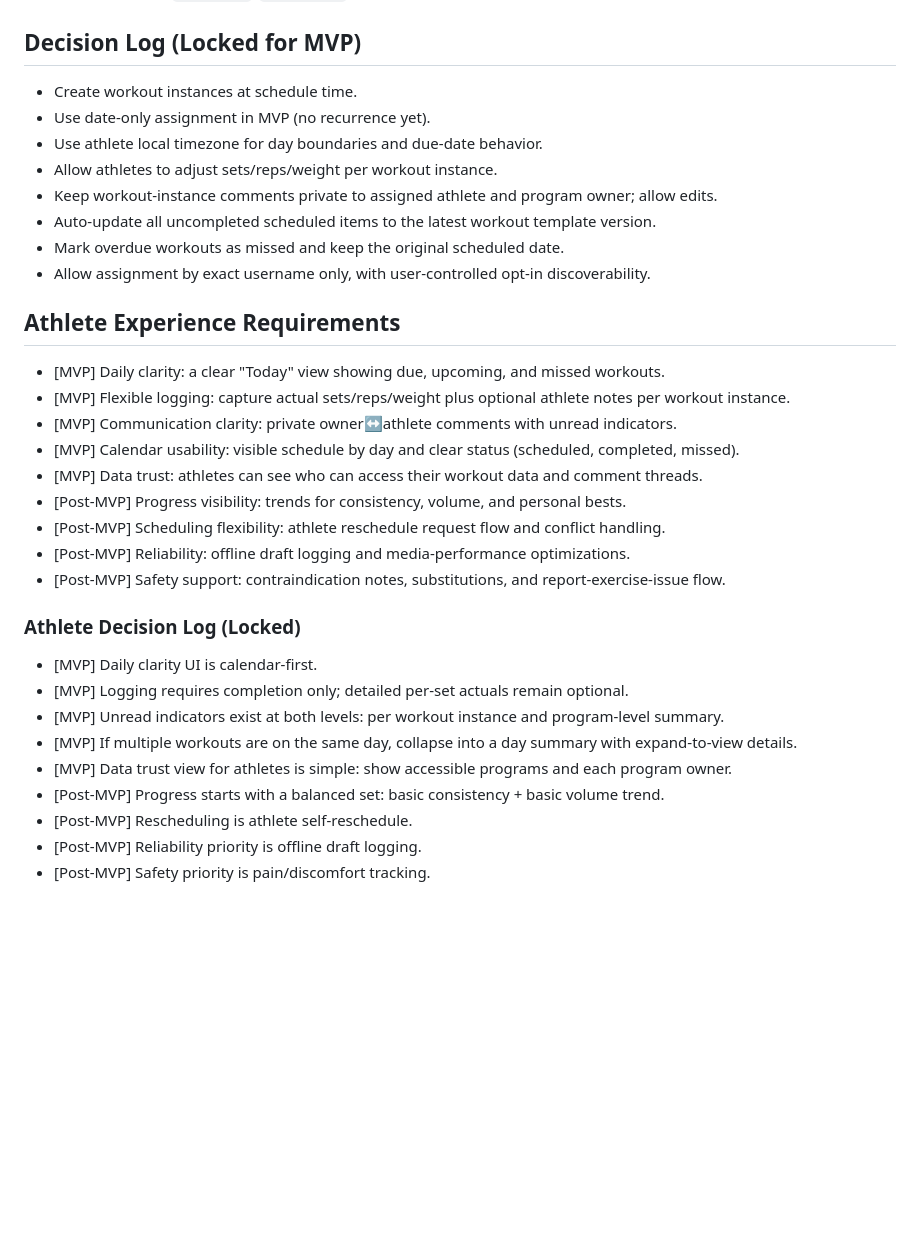
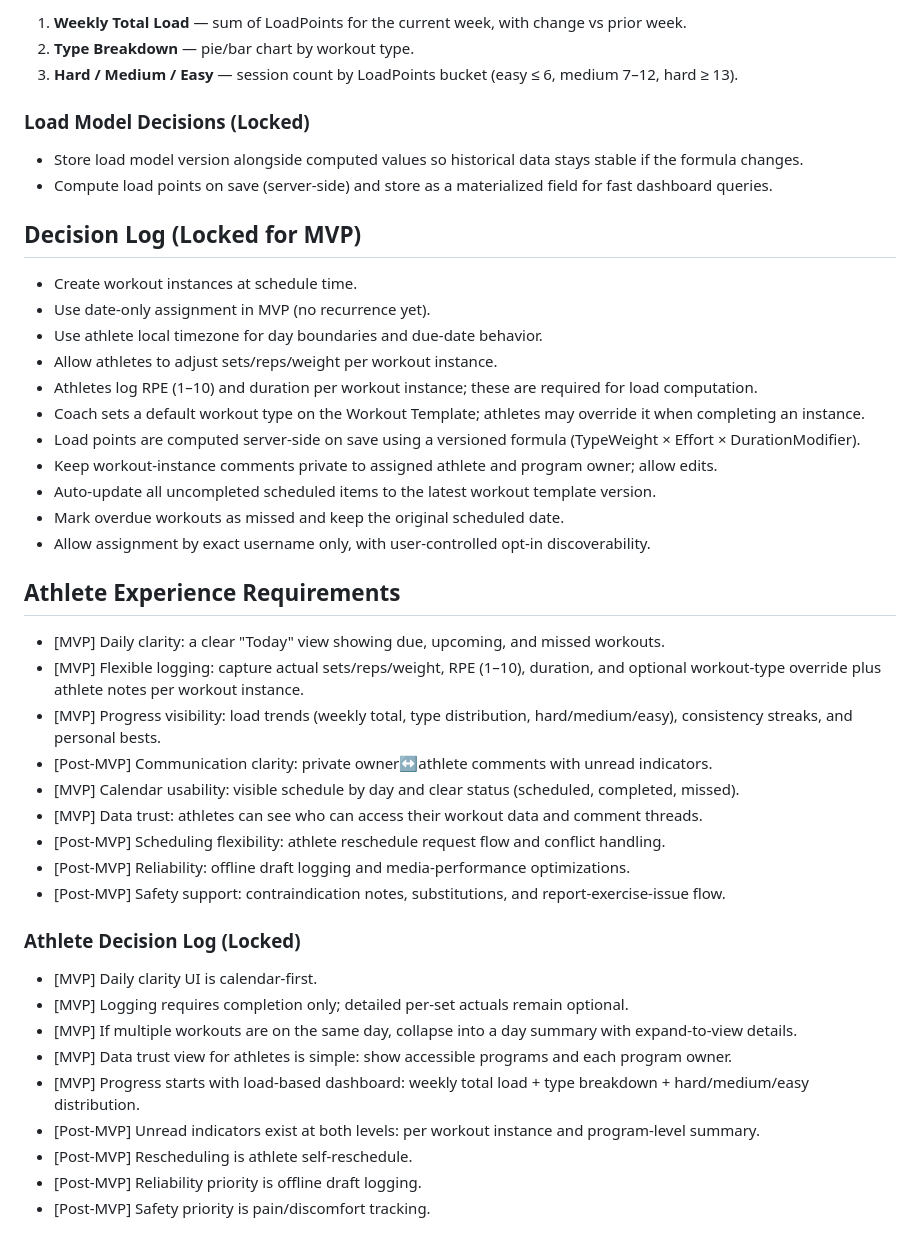
Before and after one commit to adkeswani/Mercedes, a Markdown page: docs/mvp-architecture-plan.md, the part around one of its changes. Rendered like a GitHub page; blank space fills up the shorter version.

```diff
--- a/docs/mvp-architecture-plan.md
+++ b/docs/mvp-architecture-plan.md
@@ -47,3 +84,11 @@
+1. **Weekly Total Load** — sum of LoadPoints for the current week, with change vs prior week.
+2. **Type Breakdown** — pie/bar chart by workout type.
+3. **Hard / Medium / Easy** — session count by LoadPoints bucket (easy ≤ 6, medium 7–12, hard ≥ 13).
+
+### Load Model Decisions (Locked)
+
+- Store load model version alongside computed values so historical data stays stable if the formula changes.
+- Compute load points on save (server-side) and store as a materialized field for fast dashboard queries.
 
 ## Decision Log (Locked for MVP)
 
@@ -51,6 +96,9 @@
 - Use date-only assignment in MVP (no recurrence yet).
 - Use athlete local timezone for day boundaries and due-date behavior.
 - Allow athletes to adjust sets/reps/weight per workout instance.
+- Athletes log RPE (1–10) and duration per workout instance; these are required for load computation.
+- Coach sets a default workout type on the Workout Template; athletes may override it when completing an instance.
+- Load points are computed server-side on save using a versioned formula (TypeWeight × Effort × DurationModifier).
 - Keep workout-instance comments private to assigned athlete and program owner; allow edits.
 - Auto-update all uncompleted scheduled items to the latest workout template version.
 - Mark overdue workouts as missed and keep the original scheduled date.
@@ -59,11 +107,11 @@
 ## Athlete Experience Requirements
 
 - [MVP] Daily clarity: a clear "Today" view showing due, upcoming, and missed workouts.
-- [MVP] Flexible logging: capture actual sets/reps/weight plus optional athlete notes per workout instance.
-- [MVP] Communication clarity: private owner↔athlete comments with unread indicators.
+- [MVP] Flexible logging: capture actual sets/reps/weight, RPE (1–10), duration, and optional workout-type override plus athlete notes per workout instance.
+- [MVP] Progress visibility: load trends (weekly total, type distribution, hard/medium/easy), consistency streaks, and personal bests.
+- [Post-MVP] Communication clarity: private owner↔athlete comments with unread indicators.
 - [MVP] Calendar usability: visible schedule by day and clear status (scheduled, completed, missed).
 - [MVP] Data trust: athletes can see who can access their workout data and comment threads.
-- [Post-MVP] Progress visibility: trends for consistency, volume, and personal bests.
 - [Post-MVP] Scheduling flexibility: athlete reschedule request flow and conflict handling.
 - [Post-MVP] Reliability: offline draft logging and media-performance optimizations.
 - [Post-MVP] Safety support: contraindication notes, substitutions, and report-exercise-issue flow.
@@ -72,10 +120,10 @@
 
 - [MVP] Daily clarity UI is calendar-first.
 - [MVP] Logging requires completion only; detailed per-set actuals remain optional.
-- [MVP] Unread indicators exist at both levels: per workout instance and program-level summary.
 - [MVP] If multiple workouts are on the same day, collapse into a day summary with expand-to-view details.
 - [MVP] Data trust view for athletes is simple: show accessible programs and each program owner.
-- [Post-MVP] Progress starts with a balanced set: basic consistency + basic volume trend.
+- [MVP] Progress starts with load-based dashboard: weekly total load + type breakdown + hard/medium/easy distribution.
+- [Post-MVP] Unread indicators exist at both levels: per workout instance and program-level summary.
 - [Post-MVP] Rescheduling is athlete self-reschedule.
 - [Post-MVP] Reliability priority is offline draft logging.
 - [Post-MVP] Safety priority is pain/discomfort tracking.
```
Also changed, not shown: other parts of docs/mvp-architecture-plan.md (+43 -6 lines).
